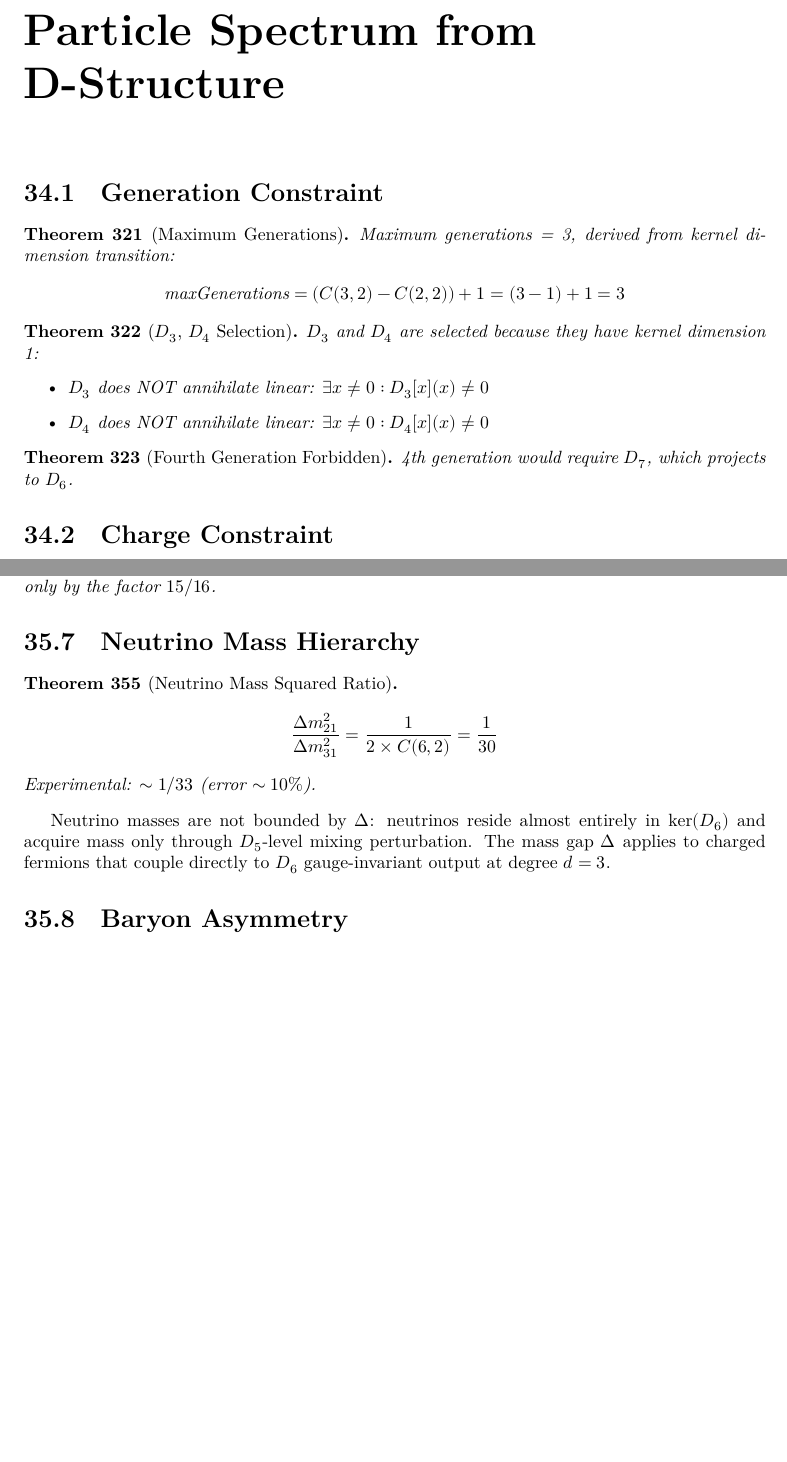
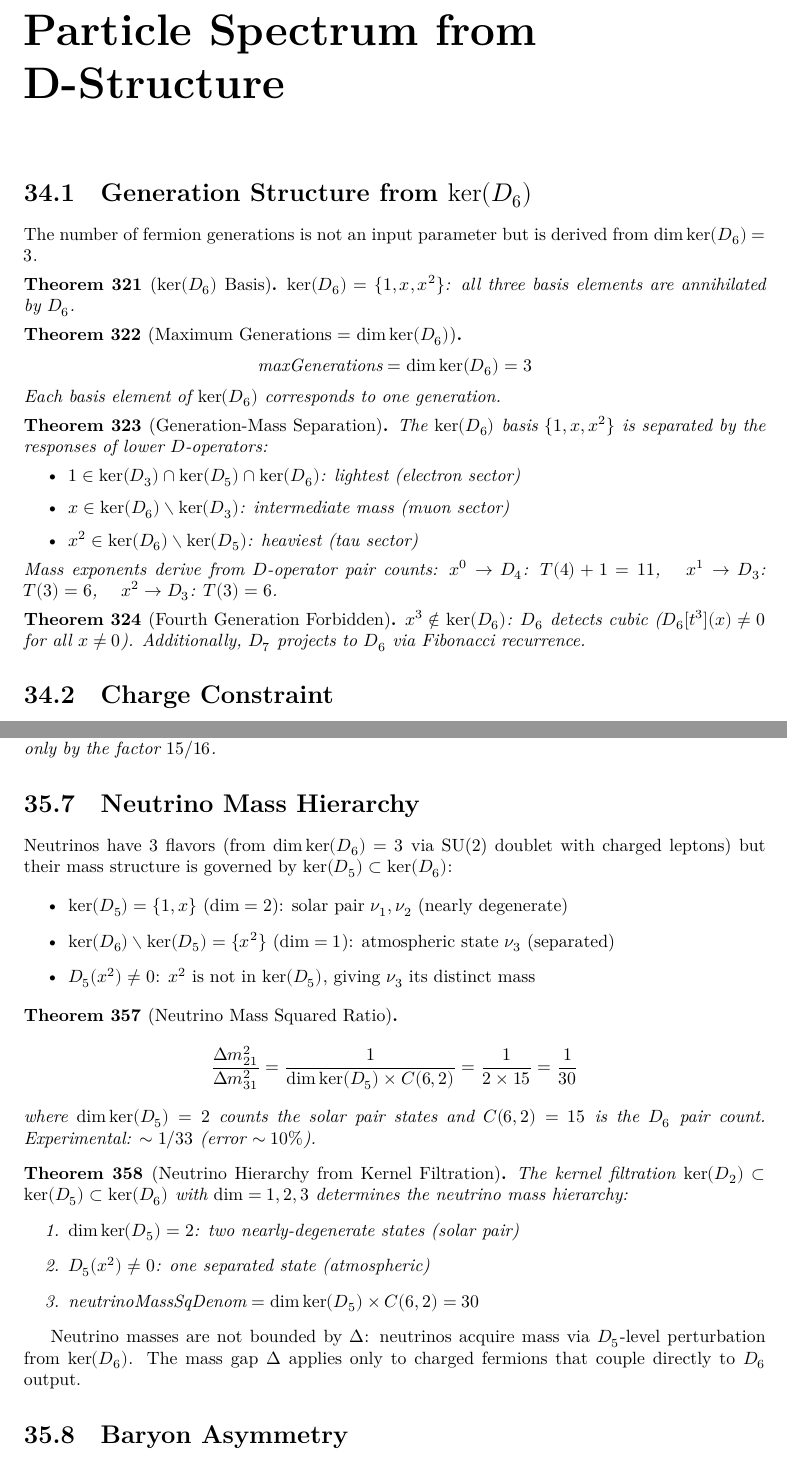
Before and after one commit to frourios/FUST, a LaTeX thesis (blueprint/src/print.tex, which reads blueprint/src/chapters/physics_discoveries/pd_mass_ratios.tex, blueprint/src/chapters/physics_discoveries/pd_particle_spectrum.tex): two parts of pages 106 and 113 of 142, joined at a grey line, cut so that both start at the same text, the shorter picture padded with empty space. Compiled offline with XeLaTeX.

Commit message:
add Neutrino Mass

```diff
--- a/blueprint/src/chapters/physics_discoveries/pd_mass_ratios.tex
+++ b/blueprint/src/chapters/physics_discoveries/pd_mass_ratios.tex
@@ -310,17 +324,40 @@ differing only by the factor $15/16$.
 \section{Neutrino Mass Hierarchy}
 \label{sec:mass_neutrino}
 
+Neutrinos have 3 flavors (from $\dim\ker(D_6) = 3$ via SU(2) doublet with charged leptons)
+but their mass structure is governed by $\ker(D_5) \subset \ker(D_6)$:
+
+\begin{itemize}
+\item $\ker(D_5) = \{1, x\}$ ($\dim = 2$): solar pair $\nu_1, \nu_2$ (nearly degenerate)
+\item $\ker(D_6) \setminus \ker(D_5) = \{x^2\}$ ($\dim = 1$): atmospheric state $\nu_3$ (separated)
+\item $D_5(x^2) \neq 0$: $x^2$ is not in $\ker(D_5)$, giving $\nu_3$ its distinct mass
+\end{itemize}
+
 \begin{theorem}[Neutrino Mass Squared Ratio]
 \label{thm:mass_neutrino}
-\lean{FUST.MassRatioPredictions.neutrinoMassSqRatio_eq}
+\lean{FUST.NeutrinoMass.neutrinoMassSqRatio_eq}
 \leanok
 \[
-\frac{\Delta m^2_{21}}{\Delta m^2_{31}} = \frac{1}{2 \times C(6,2)} = \frac{1}{30}
+\frac{\Delta m^2_{21}}{\Delta m^2_{31}} = \frac{1}{\dim\ker(D_5) \times C(6,2)} = \frac{1}{2 \times 15} = \frac{1}{30}
 \]
+where $\dim\ker(D_5) = 2$ counts the solar pair states and $C(6,2) = 15$ is the $D_6$ pair count.
 Experimental: $\sim 1/33$ (error $\sim 10\%$).
 \end{theorem}
 
-Neutrino masses are not bounded by $\Delta$: neutrinos reside almost entirely in $\ker(D_6)$ and acquire mass only through $D_5$-level mixing perturbation. The mass gap $\Delta$ applies to charged fermions that couple directly to $D_6$ gauge-invariant output at degree $d = 3$.
+\begin{theorem}[Neutrino Hierarchy from Kernel Filtration]
+\label{thm:mass_neutrino_hierarchy}
+\lean{FUST.NeutrinoMass.neutrino_hierarchy_from_kernel}
+\leanok
+The kernel filtration $\ker(D_2) \subset \ker(D_5) \subset \ker(D_6)$ with $\dim = 1, 2, 3$
+determines the neutrino mass hierarchy:
+\begin{enumerate}
+\item $\dim\ker(D_5) = 2$: two nearly-degenerate states (solar pair)
+\item $D_5(x^2) \neq 0$: one separated state (atmospheric)
+\item $\text{neutrinoMassSqDenom} = \dim\ker(D_5) \times C(6,2) = 30$
+\end{enumerate}
+\end{theorem}
+
+Neutrino masses are not bounded by $\Delta$: neutrinos acquire mass via $D_5$-level perturbation from $\ker(D_6)$. The mass gap $\Delta$ applies only to charged fermions that couple directly to $D_6$ output.
 
 \section{Baryon Asymmetry}
 \label{sec:mass_baryon}
--- a/blueprint/src/chapters/physics_discoveries/pd_particle_spectrum.tex
+++ b/blueprint/src/chapters/physics_discoveries/pd_particle_spectrum.tex
@@ -2,35 +2,48 @@
 \chapter{Particle Spectrum from D-Structure}
 \label{chap:pd_particle}
 
-\section{Generation Constraint}
+\section{Generation Structure from $\ker(D_6)$}
 \label{sec:particle_generations}
 
-\begin{theorem}[Maximum Generations]
-\label{thm:particle_max_generations}
-\lean{FUST.ParticleSpectrum.maxGenerations_from_kernel_transition}
+The number of fermion generations is not an input parameter but is derived from $\dim\ker(D_6) = 3$.
+
+\begin{theorem}[$\ker(D_6)$ Basis]
+\label{thm:particle_D6_kernel_basis}
+\lean{FUST.ParticleSpectrum.D6_kernel_basis}
 \leanok
-Maximum generations = 3, derived from kernel dimension transition:
-\[
-\text{maxGenerations} = (C(3,2) - C(2,2)) + 1 = (3 - 1) + 1 = 3
-\]
+$\ker(D_6) = \{1, x, x^2\}$: all three basis elements are annihilated by $D_6$.
 \end{theorem}
 
-\begin{theorem}[$D_3$, $D_4$ Selection]
-\label{thm:particle_d3_d4_selection}
-\lean{FUST.ParticleSpectrum.selected_D_structures_kernel_dim_1}
+\begin{theorem}[Maximum Generations $= \dim\ker(D_6)$]
+\label{thm:particle_max_generations}
+\lean{FUST.ParticleSpectrum.maxGenerations_eq}
 \leanok
-$D_3$ and $D_4$ are selected because they have kernel dimension 1:
+\[
+\text{maxGenerations} = \dim\ker(D_6) = 3
+\]
+Each basis element of $\ker(D_6)$ corresponds to one generation.
+\end{theorem}
+
+\begin{theorem}[Generation-Mass Separation]
+\label{thm:particle_generation_mass}
+\lean{FUST.ParticleSpectrum.generation_mass_separation}
+\leanok
+The $\ker(D_6)$ basis $\{1, x, x^2\}$ is separated by the responses of lower $D$-operators:
 \begin{itemize}
-\item $D_3$ does NOT annihilate linear: $\exists x \neq 0: D_3[x](x) \neq 0$
-\item $D_4$ does NOT annihilate linear: $\exists x \neq 0: D_4[x](x) \neq 0$
+\item $1 \in \ker(D_3) \cap \ker(D_5) \cap \ker(D_6)$: lightest (electron sector)
+\item $x \in \ker(D_6) \setminus \ker(D_3)$: intermediate mass (muon sector)
+\item $x^2 \in \ker(D_6) \setminus \ker(D_5)$: heaviest (tau sector)
 \end{itemize}
+Mass exponents derive from $D$-operator pair counts:
+$x^0 \to D_4$: $T(4)+1 = 11$, \quad $x^1 \to D_3$: $T(3) = 6$, \quad $x^2 \to D_3$: $T(3) = 6$.
 \end{theorem}
 
 \begin{theorem}[Fourth Generation Forbidden]
 \label{thm:particle_4th_gen_forbidden}
 \lean{FUST.ParticleSpectrum.fourth_generation_forbidden}
 \leanok
-4th generation would require $D_7$, which projects to $D_6$.
+$x^3 \notin \ker(D_6)$: $D_6$ detects cubic ($D_6[t^3](x) \neq 0$ for all $x \neq 0$).
+Additionally, $D_7$ projects to $D_6$ via Fibonacci recurrence.
 \end{theorem}
 
 \section{Charge Constraint}
```
Also changed, not shown: blueprint/src/chapters/physics_discoveries/pd_pmns_mixing.tex (+1 -1 lines), blueprint/src/chapters/physics_discoveries/pd_mass_ratios.tex (26 more changed lines), blueprint/src/chapters/physics_discoveries/pd_particle_spectrum.tex (22 more changed lines), 7 other files.
